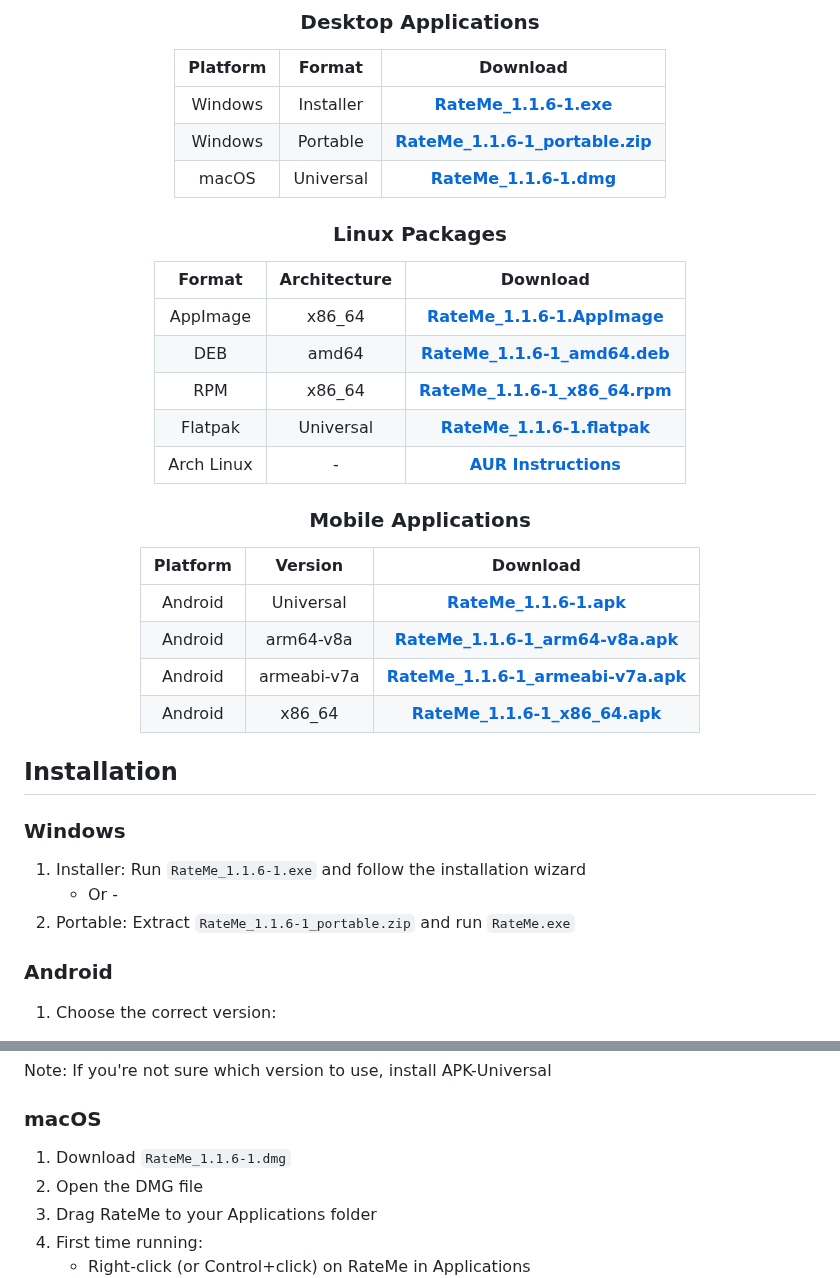
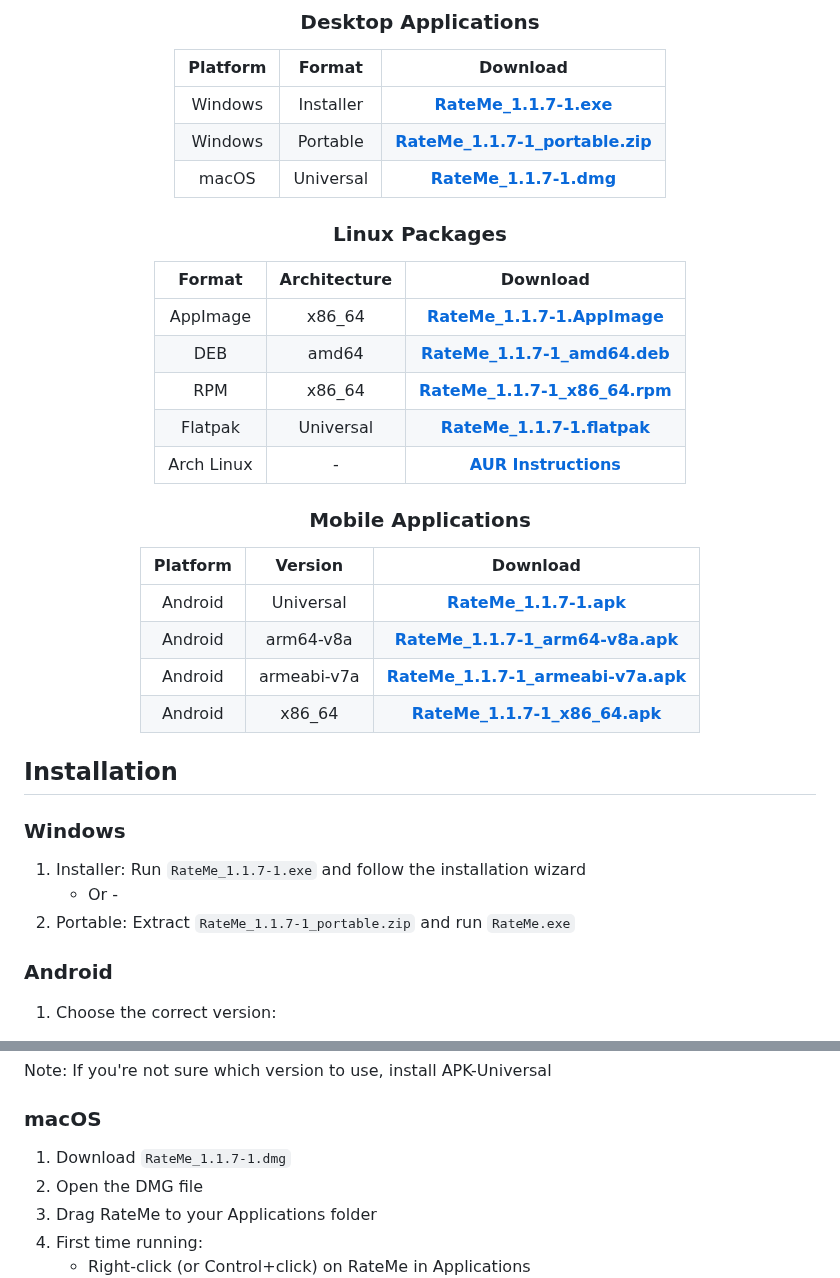
Before and after one commit to ALi3naTEd0/RateMe, a Markdown page: README.md, 2 parts joined by grey strips. Rendered like a GitHub page.

Commit message:
docs: update documentation to version 1.1.7-1

```diff
--- a/README.md
+++ b/README.md
@@ -88,37 +88,37 @@ Welcome to **Rate Me!**, an app designed for music lovers to discover, rate, and
 
 | Platform | Format | Download |
 |:--------:|:------:|:--------:|
-| Windows | Installer | [**RateMe_1.1.6-1.exe**](../../releases/download/v1.1.6-1/RateMe_1.1.6-1.exe) |
-| Windows | Portable | [**RateMe_1.1.6-1_portable.zip**](../../releases/download/v1.1.6-1/RateMe_1.1.6-1_portable.zip) |
-| macOS | Universal | [**RateMe_1.1.6-1.dmg**](../../releases/download/v1.1.6-1/RateMe_1.1.6-1.dmg) |
+| Windows | Installer | [**RateMe_1.1.7-1.exe**](../../releases/download/v1.1.7-1/RateMe_1.1.7-1.exe) |
+| Windows | Portable | [**RateMe_1.1.7-1_portable.zip**](../../releases/download/v1.1.7-1/RateMe_1.1.7-1_portable.zip) |
+| macOS | Universal | [**RateMe_1.1.7-1.dmg**](../../releases/download/v1.1.7-1/RateMe_1.1.7-1.dmg) |
 
 ### Linux Packages
 
 | Format | Architecture | Download |
 |:------:|:-----------:|:--------:|
-| AppImage | x86_64 | [**RateMe_1.1.6-1.AppImage**](../../releases/download/v1.1.6-1/RateMe_1.1.6-1.AppImage) |
-| DEB | amd64 | [**RateMe_1.1.6-1_amd64.deb**](../../releases/download/v1.1.6-1/RateMe_1.1.6-1_amd64.deb) |
-| RPM | x86_64 | [**RateMe_1.1.6-1_x86_64.rpm**](../../releases/download/v1.1.6-1/RateMe_1.1.6-1_x86_64.rpm) |
-| Flatpak | Universal | [**RateMe_1.1.6-1.flatpak**](../../releases/download/v1.1.6-1/RateMe_1.1.6-1.flatpak) |
+| AppImage | x86_64 | [**RateMe_1.1.7-1.AppImage**](../../releases/download/v1.1.7-1/RateMe_1.1.7-1.AppImage) |
+| DEB | amd64 | [**RateMe_1.1.7-1_amd64.deb**](../../releases/download/v1.1.7-1/RateMe_1.1.7-1_amd64.deb) |
+| RPM | x86_64 | [**RateMe_1.1.7-1_x86_64.rpm**](../../releases/download/v1.1.7-1/RateMe_1.1.7-1_x86_64.rpm) |
+| Flatpak | Universal | [**RateMe_1.1.7-1.flatpak**](../../releases/download/v1.1.7-1/RateMe_1.1.7-1.flatpak) |
 | Arch Linux | - | [**AUR Instructions**](#arch-linux) |
 
 ### Mobile Applications
 
 | Platform | Version | Download |
 |:--------:|:-------:|:--------:|
-| Android | Universal | [**RateMe_1.1.6-1.apk**](../../releases/download/v1.1.6-1/RateMe_1.1.6-1.apk) |
-| Android | arm64-v8a | [**RateMe_1.1.6-1_arm64-v8a.apk**](../../releases/download/v1.1.6-1/RateMe_1.1.6-1_arm64-v8a.apk) |
-| Android | armeabi-v7a | [**RateMe_1.1.6-1_armeabi-v7a.apk**](../../releases/download/v1.1.6-1/RateMe_1.1.6-1_armeabi-v7a.apk) |
-| Android | x86_64 | [**RateMe_1.1.6-1_x86_64.apk**](../../releases/download/v1.1.6-1/RateMe_1.1.6-1_x86_64.apk) |
+| Android | Universal | [**RateMe_1.1.7-1.apk**](../../releases/download/v1.1.7-1/RateMe_1.1.7-1.apk) |
+| Android | arm64-v8a | [**RateMe_1.1.7-1_arm64-v8a.apk**](../../releases/download/v1.1.7-1/RateMe_1.1.7-1_arm64-v8a.apk) |
+| Android | armeabi-v7a | [**RateMe_1.1.7-1_armeabi-v7a.apk**](../../releases/download/v1.1.7-1/RateMe_1.1.7-1_armeabi-v7a.apk) |
+| Android | x86_64 | [**RateMe_1.1.7-1_x86_64.apk**](../../releases/download/v1.1.7-1/RateMe_1.1.7-1_x86_64.apk) |
 
 </div>
 
 ## Installation
 
 ### Windows
-1. Installer: Run `RateMe_1.1.6-1.exe` and follow the installation wizard
+1. Installer: Run `RateMe_1.1.7-1.exe` and follow the installation wizard
    - Or -
-2. Portable: Extract `RateMe_1.1.6-1_portable.zip` and run `RateMe.exe`
+2. Portable: Extract `RateMe_1.1.7-1_portable.zip` and run `RateMe.exe`
 
 ### Android
 1. Choose the correct version:
@@ -138,7 +138,7 @@ Welcome to **Rate Me!**, an app designed for music lovers to discover, rate, and
 Note: If you're not sure which version to use, install APK-Universal
 
 ### macOS
-1. Download `RateMe_1.1.6-1.dmg`
+1. Download `RateMe_1.1.7-1.dmg`
 2. Open the DMG file
 3. Drag RateMe to your Applications folder
 4. First time running:
```
Also changed, not shown: other parts of README.md (+7 -7 lines), CHANGELOG.md (+2 -0 lines).
